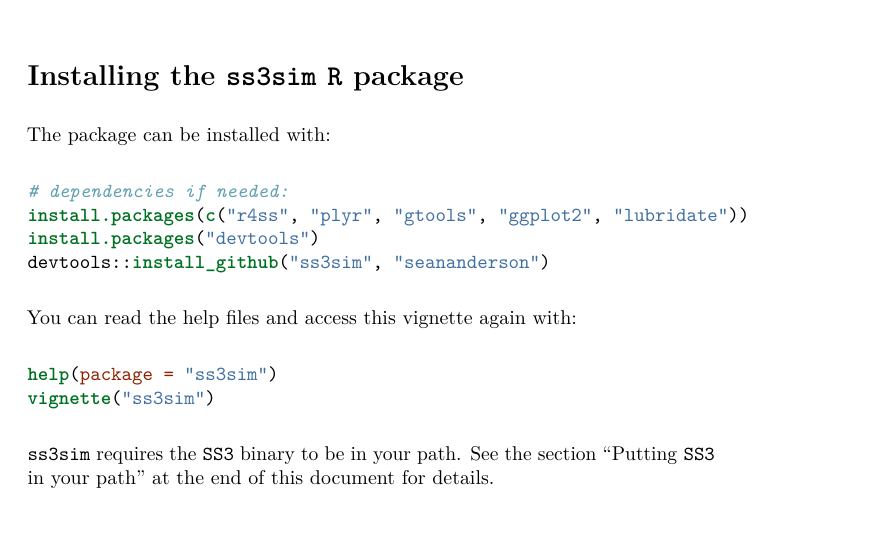
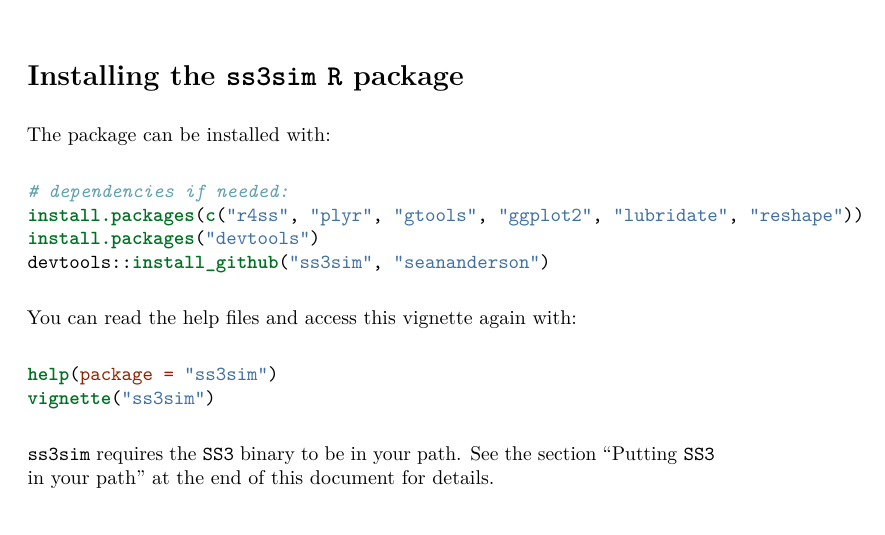
Before and after one commit to ss3sim/ss3sim_andersonetal, an R Markdown document (ss3sim-vignette.Rmd): part of page 1 of 8, cut so that both start at the same text. The pictures show the output file ss3sim-vignette.pdf that the author committed with the source.

Commit message:
Update dependences in all vignette docs

````diff
--- a/ss3sim-vignette.Rmd
+++ b/ss3sim-vignette.Rmd
@@ -9,7 +9,7 @@ The package can be installed with:
 
 ```{r install-and-load, eval=FALSE}
 # dependencies if needed:
-install.packages(c("r4ss", "plyr", "gtools", "ggplot2", "lubridate"))
+install.packages(c("r4ss", "plyr", "gtools", "ggplot2", "lubridate", "reshape"))
 install.packages("devtools")
 devtools::install_github("ss3sim", "seananderson")
 ```
````
Also changed, not shown: ss3sim-vignette.md, ss3sim-vignette.pdf.
